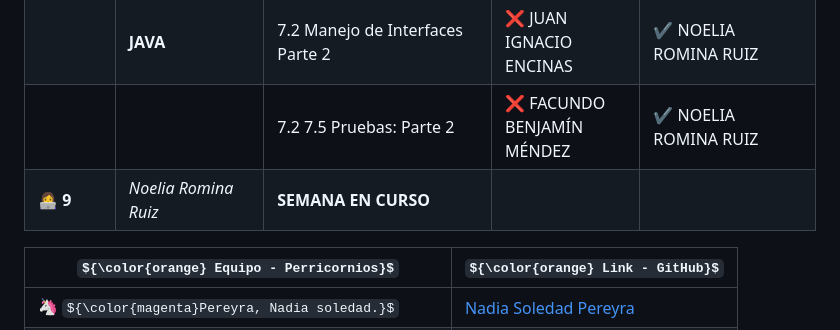
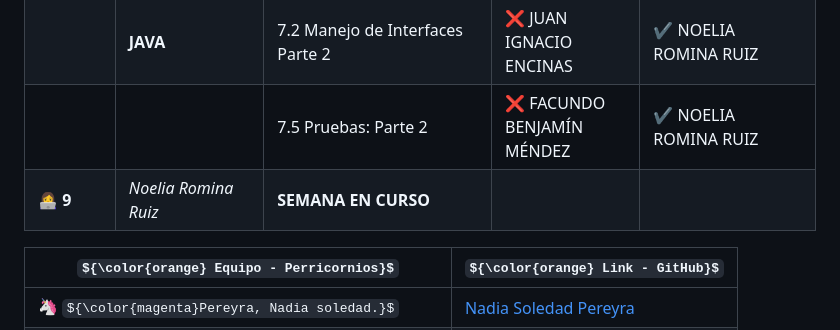
Before and after one commit to CodeSystem2022/Perricornios-Tercer-Semestre, a Markdown page: README.md, the part around the change. Rendered like a GitHub page; some formulas as TeX source.

```diff
--- a/README.md
+++ b/README.md
@@ -29,10 +29,8 @@
 | | **JAVASCRIPT** | 7.3 Clase Object, toString, sobreescritura y Polimorfismo (video 4) | :x: JUAN IGNACIO ENCINAS | :heavy_check_mark: NOELIA ROMINA RUIZ |
 | | **PYTHON** | 7.2 Manejo de logging: Parte 1 (video 3) | :x: FACUNDO BENJAMIN MÉNDEZ | :heavy_check_mark: NOELIA ROMINA RUIZ |
 | | **JAVA** | 7.2 Manejo de Interfaces Parte 2 | :x: JUAN IGNACIO ENCINAS | :heavy_check_mark: NOELIA ROMINA RUIZ |
-| | | 7.2 7.5 Pruebas: Parte 2 | :x: FACUNDO BENJAMÍN MÉNDEZ | :heavy_check_mark: NOELIA ROMINA RUIZ |
+| | | 7.5 Pruebas: Parte 2 | :x: FACUNDO BENJAMÍN MÉNDEZ | :heavy_check_mark: NOELIA ROMINA RUIZ |
 | 👩‍💻 **9** | *Noelia Romina Ruiz* | **SEMANA EN CURSO** |
-
-
 
 | ${\color{orange} Equipo - Perricornios}$ | ${\color{orange} Link - GitHub}$ |
 | --- | --- |
```
